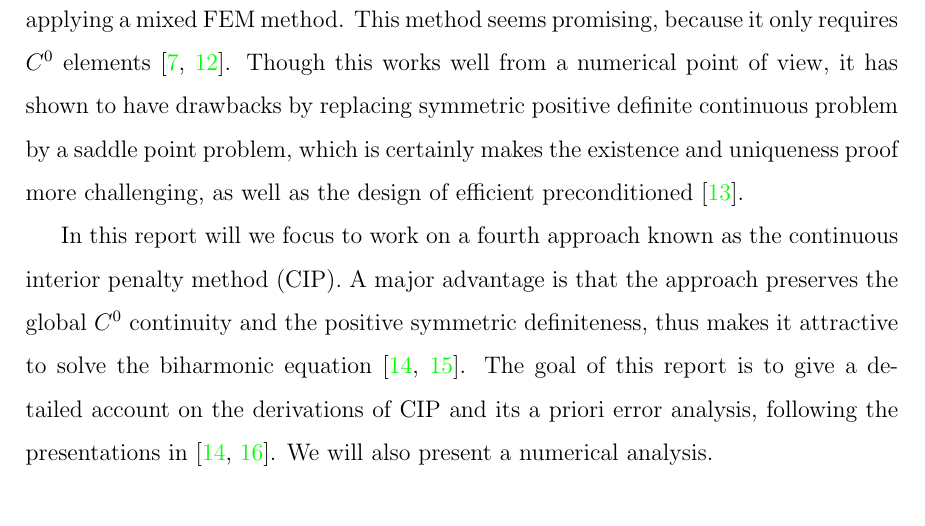
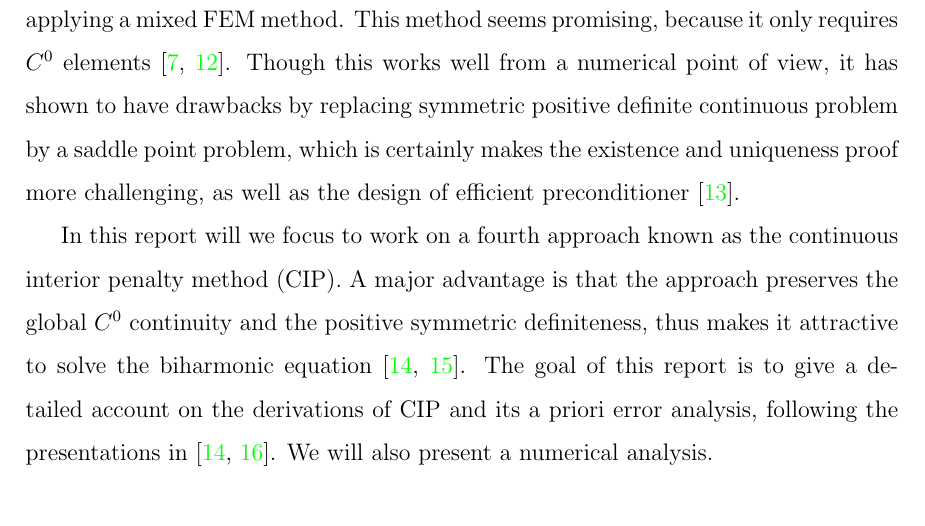
Before and after one commit to isakhammer/master_thesis, a LaTeX document (latex/main.tex, which reads latex/introduction.tex): part of page 3 of 33, cut so that both start at the same text. Compiled offline with pdfLaTeX.

Commit message:
Preconditioner is better wording

```diff
--- a/latex/introduction.tex
+++ b/latex/introduction.tex
@@ -21,7 +21,7 @@ elements that does converge is rather difficult \cite{shi02, nair21}.
 
 A third approach of FEM to solve the biharmonic equation is to solve the problem applying a mixed FEM method. This method seems promising, because it only requires $C^{0}$ elements \cite{chen08, brezzi91}.
 Though this works well from a numerical point of view, it has shown to have drawbacks by replacing symmetric positive definite continuous problem
-by a saddle point problem, which is certainly makes the existence and uniqueness proof more challenging, as well as the design of efficient preconditioned \cite{brezzi74}.
+by a saddle point problem, which is certainly makes the existence and uniqueness proof more challenging, as well as the design of efficient preconditioner \cite{brezzi74}.
 
 In this report will we focus to work on a fourth approach known as the continuous interior penalty method (CIP). A major advantage is that the approach preserves the global $C^{0}$ continuity and the positive symmetric definiteness, thus makes it
 attractive to solve the biharmonic equation \cite{brenner2012, brenner2012quadratic}. The goal of this report is to give a detailed account on the derivations of CIP and its a priori error analysis, following the presentations in \cite{gu2012c0, brenner2012}. We will also present a numerical analysis.
```
